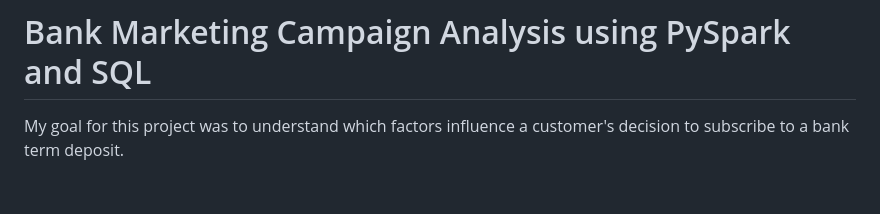
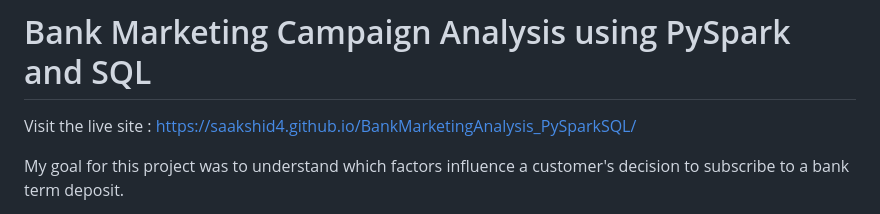
Before and after one commit to SaakshiD4/Bank_marketing_campaign, a Markdown page: README.md, the part around the change. Rendered like a GitHub page; blank space fills up the shorter version.

```diff
--- a/README.md
+++ b/README.md
@@ -1,4 +1,6 @@
 # Bank Marketing Campaign Analysis using PySpark and SQL
+
+Visit the live site : https://saakshid4.github.io/BankMarketingAnalysis_PySparkSQL/
 
 My goal for this project was to understand which factors influence a customer's decision to subscribe to a bank term deposit.
 
```
